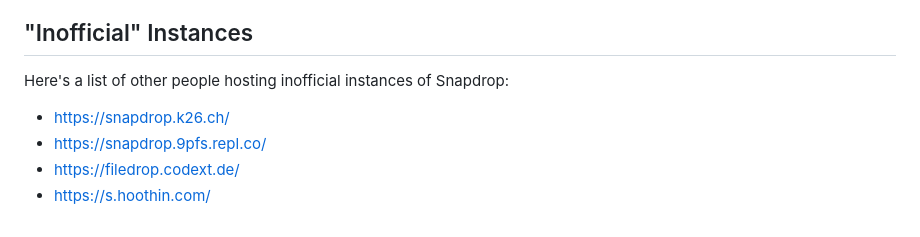
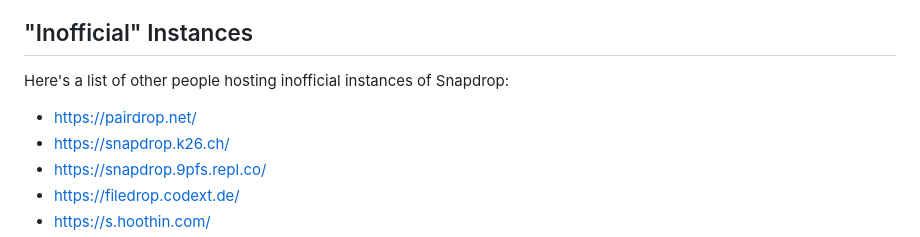
Before and after one commit to SnapDrop/snapdrop, a Markdown page: docs/faq.md, the part around the change. Rendered like a GitHub page.

```diff
--- a/docs/faq.md
+++ b/docs/faq.md
@@ -40,7 +40,7 @@ If you want to learn more about simplicity you can read [Insanely Simple: The Ob
 
 ## "Inofficial" Instances
 Here's a list of other people hosting inofficial instances of Snapdrop:
-
+- https://pairdrop.net/
 - https://snapdrop.k26.ch/
 - https://snapdrop.9pfs.repl.co/
 - https://filedrop.codext.de/
```
